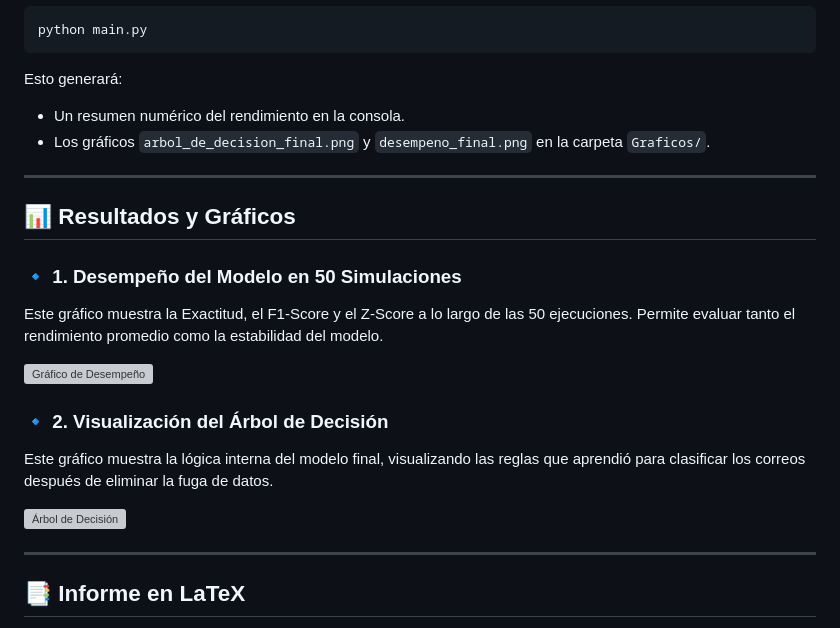
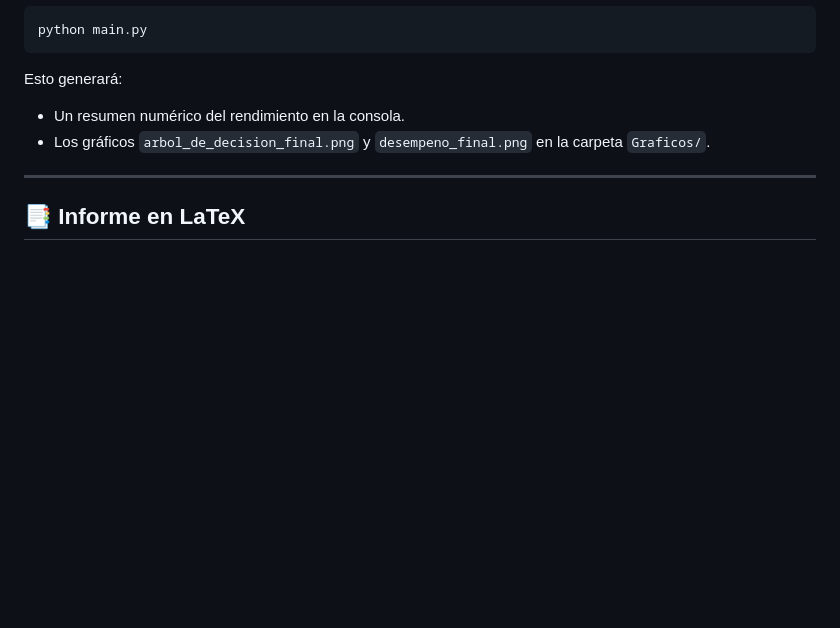
Before and after one commit to StivenCastro138/Machine_Learning-Modelo3-, a Markdown page: README.md, the part around the change. Rendered like a GitHub page; blank space fills up the shorter version; grey boxes are pictures that could not be loaded.

```diff
--- a/README.md
+++ b/README.md
@@ -71,22 +71,6 @@ Esto generará:
 
 ---
 
-## 📊 Resultados y Gráficos
-
-### 🔹 1. Desempeño del Modelo en 50 Simulaciones
-
-Este gráfico muestra la Exactitud, el F1-Score y el Z-Score a lo largo de las 50 ejecuciones. Permite evaluar tanto el rendimiento promedio como la estabilidad del modelo.
-
-![Gráfico de Desempeño](Graficos/desempeno_final.png)
-
-### 🔹 2. Visualización del Árbol de Decisión
-
-Este gráfico muestra la lógica interna del modelo final, visualizando las reglas que aprendió para clasificar los correos después de eliminar la fuga de datos.
-
-![Árbol de Decisión](Graficos/arbol_de_decision_final.png)
-
----
-
 ## 📑 Informe en LaTeX
 
 El informe académico completo, que detalla la metodología, el descubrimiento de la fuga de datos y las conclusiones, está disponible en:
```
